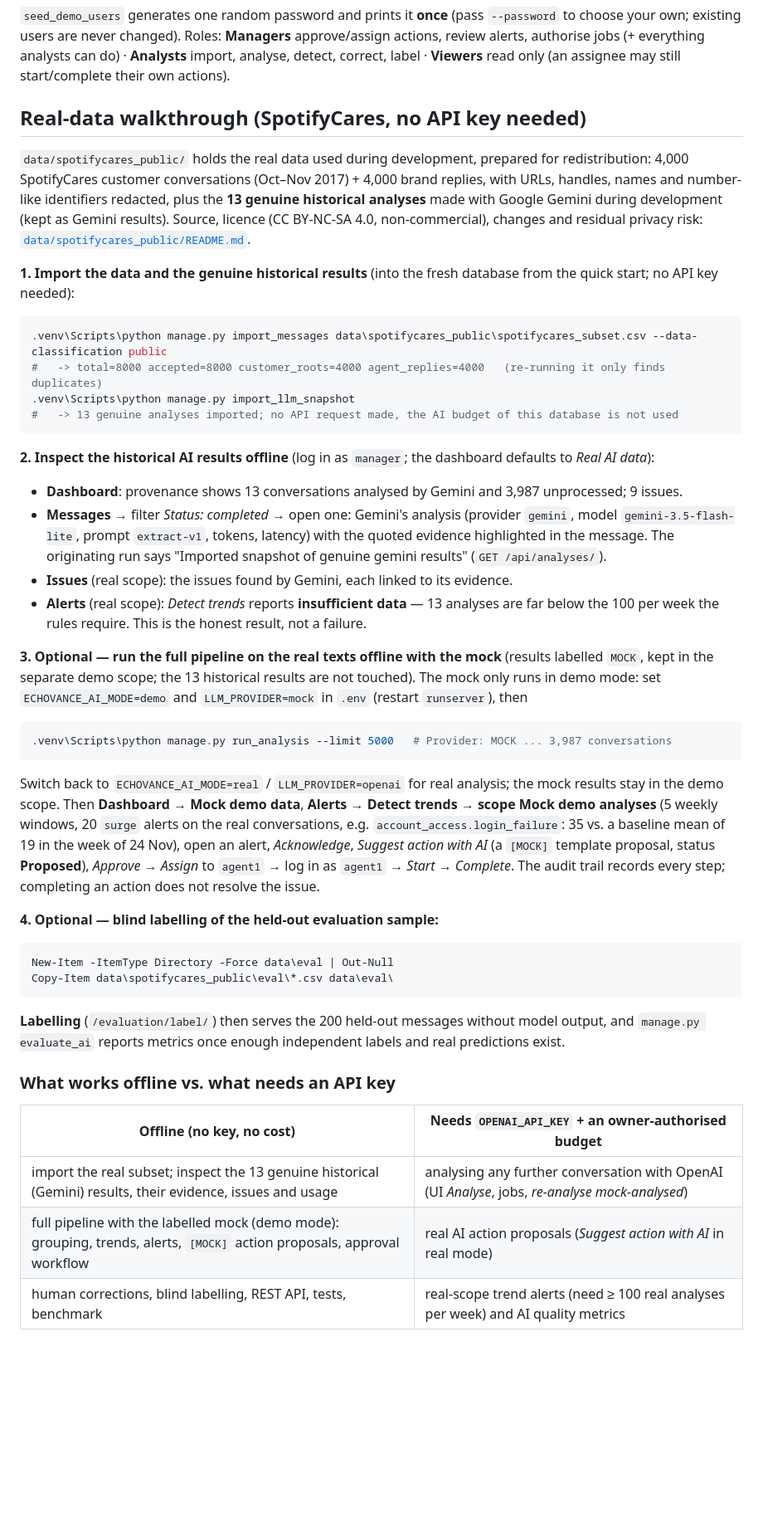
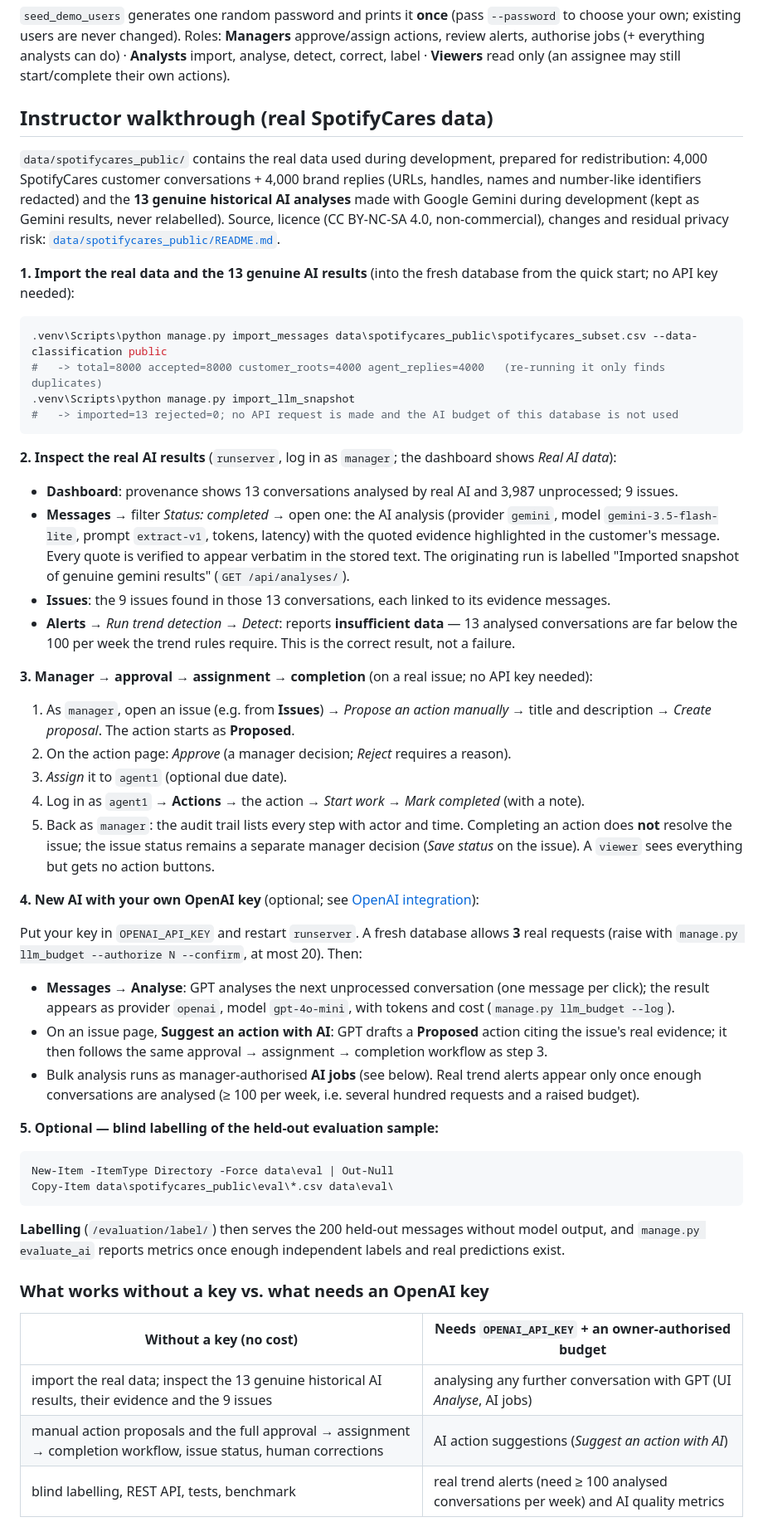
Before and after one commit to amer533/Echovance, a Markdown page: README.md, the part around one of its changes. Shown at 83% size. Rendered like a GitHub page; blank space fills up the shorter version.

````diff
--- a/README.md
+++ b/README.md
@@ -67,50 +67,59 @@ your own; existing users are never changed). Roles: **Managers** approve/assign
 authorise jobs (+ everything analysts can do) · **Analysts** import, analyse, detect, correct, label ·
 **Viewers** read only (an assignee may still start/complete their own actions).
 
-## Real-data walkthrough (SpotifyCares, no API key needed)
+## Instructor walkthrough (real SpotifyCares data)
 
-`data/spotifycares_public/` holds the real data used during development, prepared for redistribution:
-4,000 SpotifyCares customer conversations (Oct–Nov 2017) + 4,000 brand replies, with URLs, handles, names
-and number-like identifiers redacted, plus the **13 genuine historical analyses** made with Google Gemini during development (kept as Gemini results).
-Source, licence (CC BY-NC-SA 4.0, non-commercial), changes and residual privacy risk:
-[`data/spotifycares_public/README.md`](data/spotifycares_public/README.md).
+`data/spotifycares_public/` contains the real data used during development, prepared for redistribution:
+4,000 SpotifyCares customer conversations + 4,000 brand replies (URLs, handles, names and number-like
+identifiers redacted) and the **13 genuine historical AI analyses** made with Google Gemini during
+development (kept as Gemini results, never relabelled). Source, licence (CC BY-NC-SA 4.0, non-commercial),
+changes and residual privacy risk: [`data/spotifycares_public/README.md`](data/spotifycares_public/README.md).
 
-**1. Import the data and the genuine historical results** (into the fresh database from the quick start;
+**1. Import the real data and the 13 genuine AI results** (into the fresh database from the quick start;
 no API key needed):
 
 ```powershell
 .venv\Scripts\python manage.py import_messages data\spotifycares_public\spotifycares_subset.csv --data-classification public
 #   -> total=8000 accepted=8000 customer_roots=4000 agent_replies=4000   (re-running it only finds duplicates)
 .venv\Scripts\python manage.py import_llm_snapshot
-#   -> 13 genuine analyses imported; no API request made, the AI budget of this database is not used
+#   -> imported=13 rejected=0; no API request is made and the AI budget of this database is not used
 ```
 
-**2. Inspect the historical AI results offline** (log in as `manager`; the dashboard defaults to *Real AI data*):
+**2. Inspect the real AI results** (`runserver`, log in as `manager`; the dashboard shows *Real AI data*):
 
-* **Dashboard**: provenance shows 13 conversations analysed by Gemini and 3,987 unprocessed; 9 issues.
-* **Messages** → filter *Status: completed* → open one: Gemini's analysis (provider `gemini`,
-  model `gemini-3.5-flash-lite`, prompt `extract-v1`, tokens, latency) with the quoted evidence highlighted in
-  the message. The originating run says "Imported snapshot of genuine gemini results" (`GET /api/analyses/`).
-* **Issues** (real scope): the issues found by Gemini, each linked to its evidence.
-* **Alerts** (real scope): *Detect trends* reports **insufficient data** — 13 analyses are far below the
-  100 per week the rules require. This is the honest result, not a failure.
+* **Dashboard**: provenance shows 13 conversations analysed by real AI and 3,987 unprocessed; 9 issues.
+* **Messages** → filter *Status: completed* → open one: the AI analysis (provider `gemini`, model
+  `gemini-3.5-flash-lite`, prompt `extract-v1`, tokens, latency) with the quoted evidence highlighted in the
+  customer's message. Every quote is verified to appear verbatim in the stored text. The originating run is
+  labelled "Imported snapshot of genuine gemini results" (`GET /api/analyses/`).
+* **Issues**: the 9 issues found in those 13 conversations, each linked to its evidence messages.
+* **Alerts** → *Run trend detection* → *Detect*: reports **insufficient data** — 13 analysed conversations are far below
+  the 100 per week the trend rules require. This is the correct result, not a failure.
 
-**3. Optional — run the full pipeline on the real texts offline with the mock** (results labelled `MOCK`,
-kept in the separate demo scope; the 13 historical results are not touched). The mock only runs in demo
-mode: set `ECHOVANCE_AI_MODE=demo` and `LLM_PROVIDER=mock` in `.env` (restart `runserver`), then
+**3. Manager → approval → assignment → completion** (on a real issue; no API key needed):
 
-```powershell
-.venv\Scripts\python manage.py run_analysis --limit 5000   # Provider: MOCK ... 3,987 conversations
-```
+1. As `manager`, open an issue (e.g. from **Issues**) → *Propose an action manually* → title and
+   description → *Create proposal*. The action starts as **Proposed**.
+2. On the action page: *Approve* (a manager decision; *Reject* requires a reason).
+3. *Assign* it to `agent1` (optional due date).
+4. Log in as `agent1` → **Actions** → the action → *Start work* → *Mark completed* (with a note).
+5. Back as `manager`: the audit trail lists every step with actor and time. Completing an action does **not**
+   resolve the issue; the issue status remains a separate manager decision (*Save status* on the issue).
+   A `viewer` sees everything but gets no action buttons.
 
-Switch back to `ECHOVANCE_AI_MODE=real` / `LLM_PROVIDER=openai` for real analysis; the mock results stay in
-the demo scope. Then **Dashboard → Mock demo data**, **Alerts → Detect trends → scope Mock demo analyses** (5 weekly
-windows, 20 `surge` alerts on the real conversations, e.g. `account_access.login_failure`: 35 vs. a
-baseline mean of 19 in the week of 24 Nov), open an alert, *Acknowledge*, *Suggest action with AI*
-(a `[MOCK]` template proposal, status **Proposed**), *Approve* → *Assign* to `agent1` → log in as `agent1`
-→ *Start* → *Complete*. The audit trail records every step; completing an action does not resolve the issue.
+**4. New AI with your own OpenAI key** (optional; see [OpenAI integration](#openai-integration)):
 
-**4. Optional — blind labelling of the held-out evaluation sample:**
+Put your key in `OPENAI_API_KEY` and restart `runserver`. A fresh database allows **3** real requests
+(raise with `manage.py llm_budget --authorize N --confirm`, at most 20). Then:
+
+* **Messages → Analyse**: GPT analyses the next unprocessed conversation (one message per click); the result
+  appears as provider `openai`, model `gpt-4o-mini`, with tokens and cost (`manage.py llm_budget --log`).
+* On an issue page, **Suggest an action with AI**: GPT drafts a **Proposed** action citing the issue's real
+  evidence; it then follows the same approval → assignment → completion workflow as step 3.
+* Bulk analysis runs as manager-authorised **AI jobs** (see below). Real trend alerts appear only once
+  enough conversations are analysed (≥ 100 per week, i.e. several hundred requests and a raised budget).
+
+**5. Optional — blind labelling of the held-out evaluation sample:**
 
 ```powershell
 New-Item -ItemType Directory -Force data\eval | Out-Null
@@ -120,11 +129,11 @@ Copy-Item data\spotifycares_public\eval\*.csv data\eval\
 **Labelling** (`/evaluation/label/`) then serves the 200 held-out messages without model output, and
 `manage.py evaluate_ai` reports metrics once enough independent labels and real predictions exist.
 
-### What works offline vs. what needs an API key
+### What works without a key vs. what needs an OpenAI key
 
-| Offline (no key, no cost) | Needs `OPENAI_API_KEY` + an owner-authorised budget |
+| Without a key (no cost) | Needs `OPENAI_API_KEY` + an owner-authorised budget |
 |---|---|
-| import the real subset; inspect the 13 genuine historical (Gemini) results, their evidence, issues and usage | analysing any further conversation with OpenAI (UI *Analyse*, jobs, *re-analyse mock-analysed*) |
-| full pipeline with the labelled mock (demo mode): grouping, trends, alerts, `[MOCK]` action proposals, approval workflow | real AI action proposals (*Suggest action with AI* in real mode) |
-| human corrections, blind labelling, REST API, tests, benchmark | real-scope trend alerts (need ≥ 100 real analyses per week) and AI quality metrics |
+| import the real data; inspect the 13 genuine historical AI results, their evidence and the 9 issues | analysing any further conversation with GPT (UI *Analyse*, AI jobs) |
+| manual action proposals and the full approval → assignment → completion workflow, issue status, human corrections | AI action suggestions (*Suggest an action with AI*) |
+| blind labelling, REST API, tests, benchmark | real trend alerts (need ≥ 100 analysed conversations per week) and AI quality metrics |
 
````
Also changed, not shown: other parts of README.md (+36 -30 lines).
